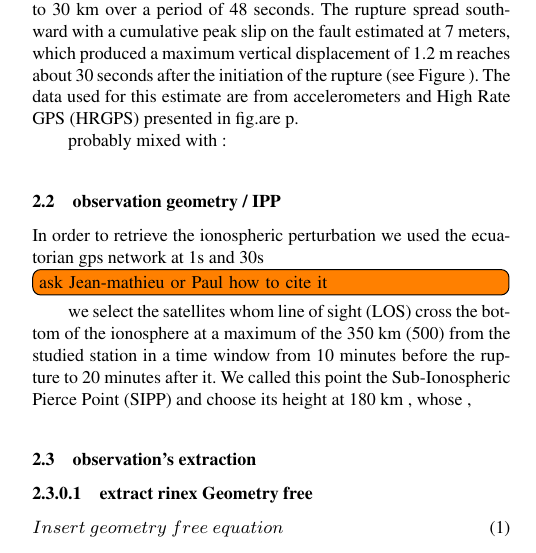
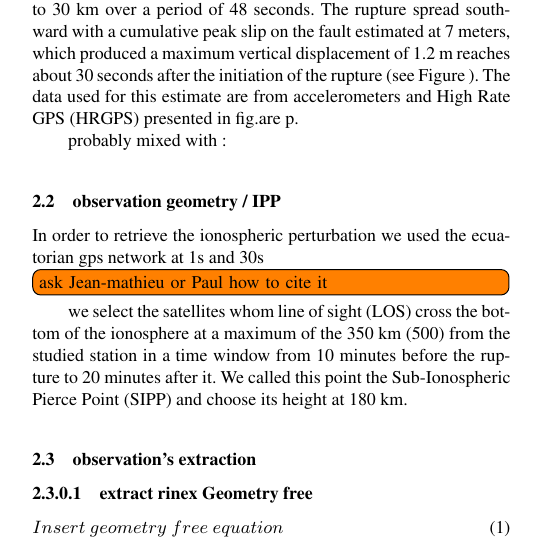
Before and after one commit to zedekflorian/articlelocalisation, a LaTeX document (main.tex): part of one column of page 2 of 6, cut so that both start at the same text. Compiled offline with pdfLaTeX.

```diff
--- a/main.tex
+++ b/main.tex
@@ -200,7 +200,7 @@
 
 
 	\subsection{observation geometry / IPP}
-	In order to retrieve the ionospheric perturbation we used the ecuatorian gps network at 1s and 30s \todo[inline]{ask Jean-mathieu or Paul how to cite it} we select the satellites whom line of sight (LOS) cross the bottom of the ionosphere at a maximum of the 350 km (500) from the studied station in a time window from 10 minutes before the rupture to 20 minutes after it. We called this point the Sub-Ionospheric Pierce Point (SIPP) and choose its height at 180 km ,  whose ,
+	In order to retrieve the ionospheric perturbation we used the ecuatorian gps network at 1s and 30s \todo[inline]{ask Jean-mathieu or Paul how to cite it} we select the satellites whom line of sight (LOS) cross the bottom of the ionosphere at a maximum of the 350 km (500) from the studied station in a time window from 10 minutes before the rupture to 20 minutes after it. We called this point the Sub-Ionospheric Pierce Point (SIPP) and choose its height at 180 km.
 	\subsection{observation's extraction}
 
        \paragraph{extract rinex Geometry free}
```
